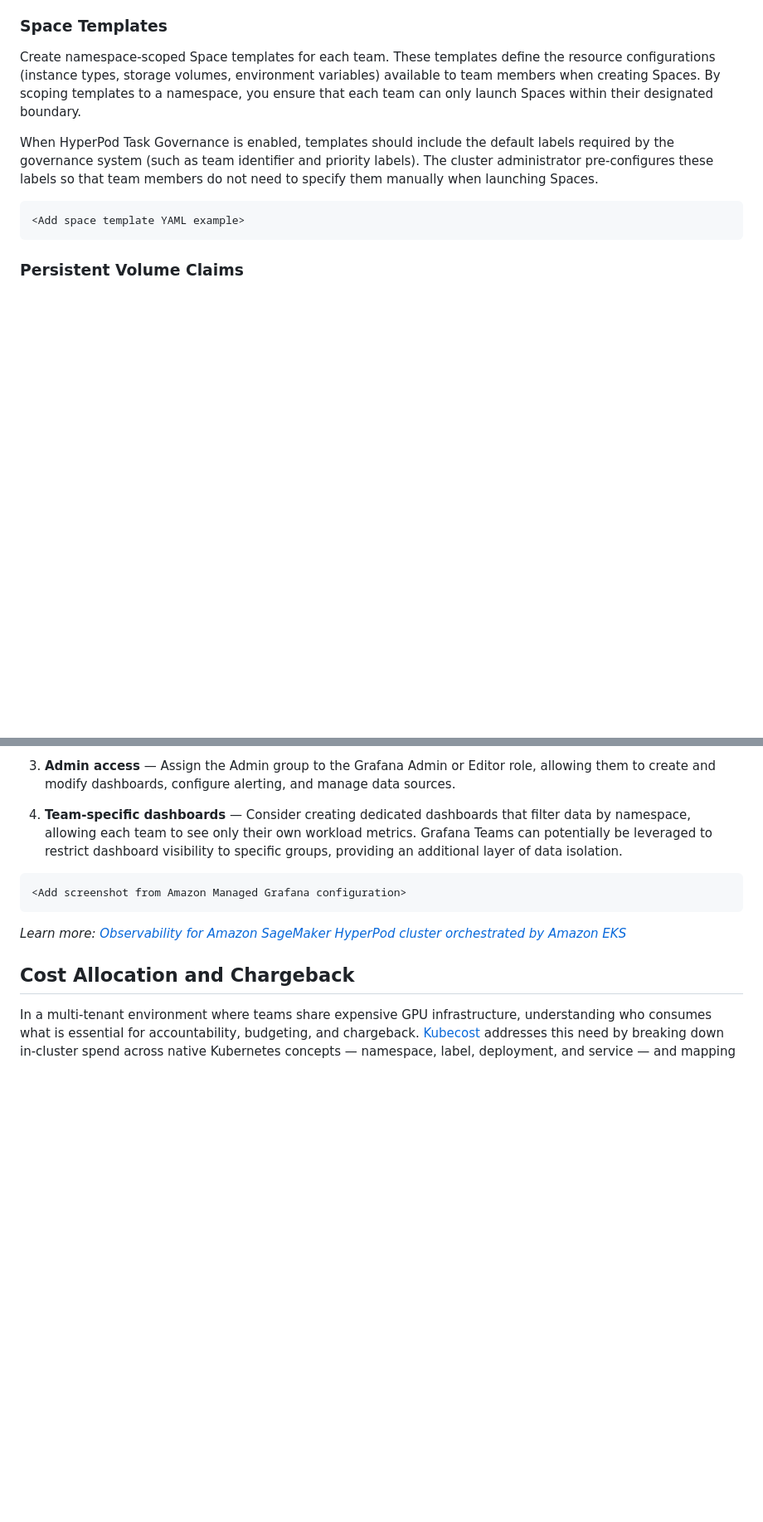
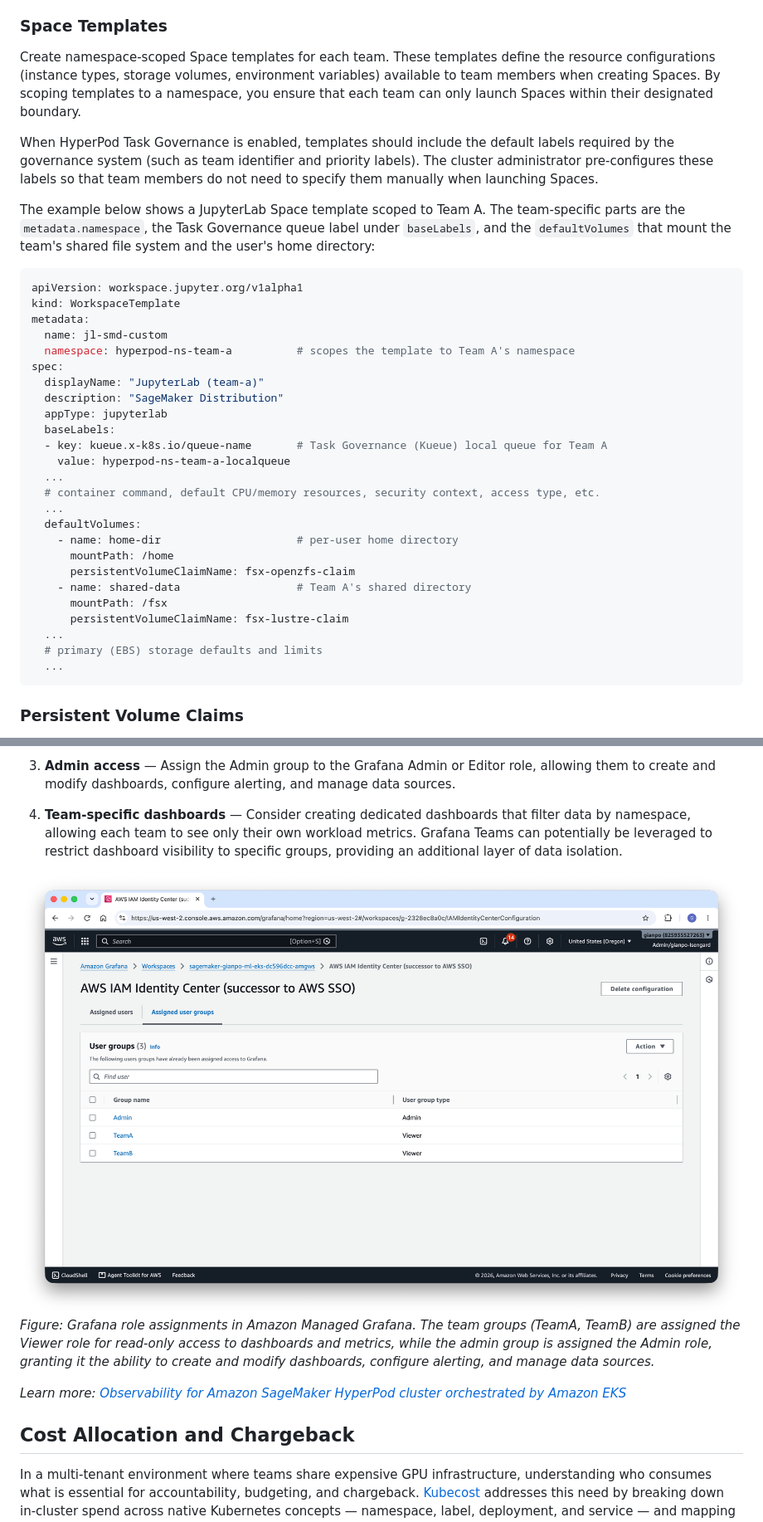
Before and after one commit to giuseppeporcelli/multi-tenant-hyperpod, a Markdown page: multi-tenant-hyperpod-eks-blog.md, 2 parts joined by grey strips. Shown at 83% size. Drawn GitHub-style; pictures changed too: images/managed_grafana.png (added); blank space fills up the shorter version.

Commit message:
Add Grafana screenshot, operator/space YAML examples, and Spaces learn-more link

````diff
--- a/multi-tenant-hyperpod-eks-blog.md
+++ b/multi-tenant-hyperpod-eks-blog.md
@@ -334,8 +334,34 @@ Create namespace-scoped Space templates for each team. These templates define th
 
 When HyperPod Task Governance is enabled, templates should include the default labels required by the governance system (such as team identifier and priority labels). The cluster administrator pre-configures these labels so that team members do not need to specify them manually when launching Spaces.
 
-```
-<Add space template YAML example>
+The example below shows a JupyterLab Space template scoped to Team A. The team-specific parts are the `metadata.namespace`, the Task Governance queue label under `baseLabels`, and the `defaultVolumes` that mount the team's shared file system and the user's home directory:
+
+```yaml
+apiVersion: workspace.jupyter.org/v1alpha1
+kind: WorkspaceTemplate
+metadata:
+  name: jl-smd-custom
+  namespace: hyperpod-ns-team-a          # scopes the template to Team A's namespace
+spec:
+  displayName: "JupyterLab (team-a)"
+  description: "SageMaker Distribution"
+  appType: jupyterlab
+  baseLabels:
+  - key: kueue.x-k8s.io/queue-name       # Task Governance (Kueue) local queue for Team A
+    value: hyperpod-ns-team-a-localqueue
+  ...
+  # container command, default CPU/memory resources, security context, access type, etc.
+  ...
+  defaultVolumes:
+    - name: home-dir                     # per-user home directory
+      mountPath: /home
+      persistentVolumeClaimName: fsx-openzfs-claim
+    - name: shared-data                  # Team A's shared directory
+      mountPath: /fsx
+      persistentVolumeClaimName: fsx-lustre-claim
+  ...
+  # primary (EBS) storage defaults and limits
+  ...
 ```
 
 ### Persistent Volume Claims
@@ -394,9 +448,8 @@ Teams need access to observability dashboards to monitor their workloads, troubl
 
 4. **Team-specific dashboards** — Consider creating dedicated dashboards that filter data by namespace, allowing each team to see only their own workload metrics. Grafana Teams can potentially be leveraged to restrict dashboard visibility to specific groups, providing an additional layer of data isolation.
 
-```
-<Add screenshot from Amazon Managed Grafana configuration>
-```
+![Amazon Managed Grafana role assignments](images/managed_grafana.png)
+*Figure: Grafana role assignments in Amazon Managed Grafana. The team groups (TeamA, TeamB) are assigned the Viewer role for read-only access to dashboards and metrics, while the admin group is assigned the Admin role, granting it the ability to create and modify dashboards, configure alerting, and manage data sources.*
 
 *Learn more: [Observability for Amazon SageMaker HyperPod cluster orchestrated by Amazon EKS](https://docs.aws.amazon.com/sagemaker/latest/dg/sagemaker-hyperpod-eks-cluster-observability.html)*
 
````
Also changed, not shown: other parts of multi-tenant-hyperpod-eks-blog.md (+32 -4 lines).
